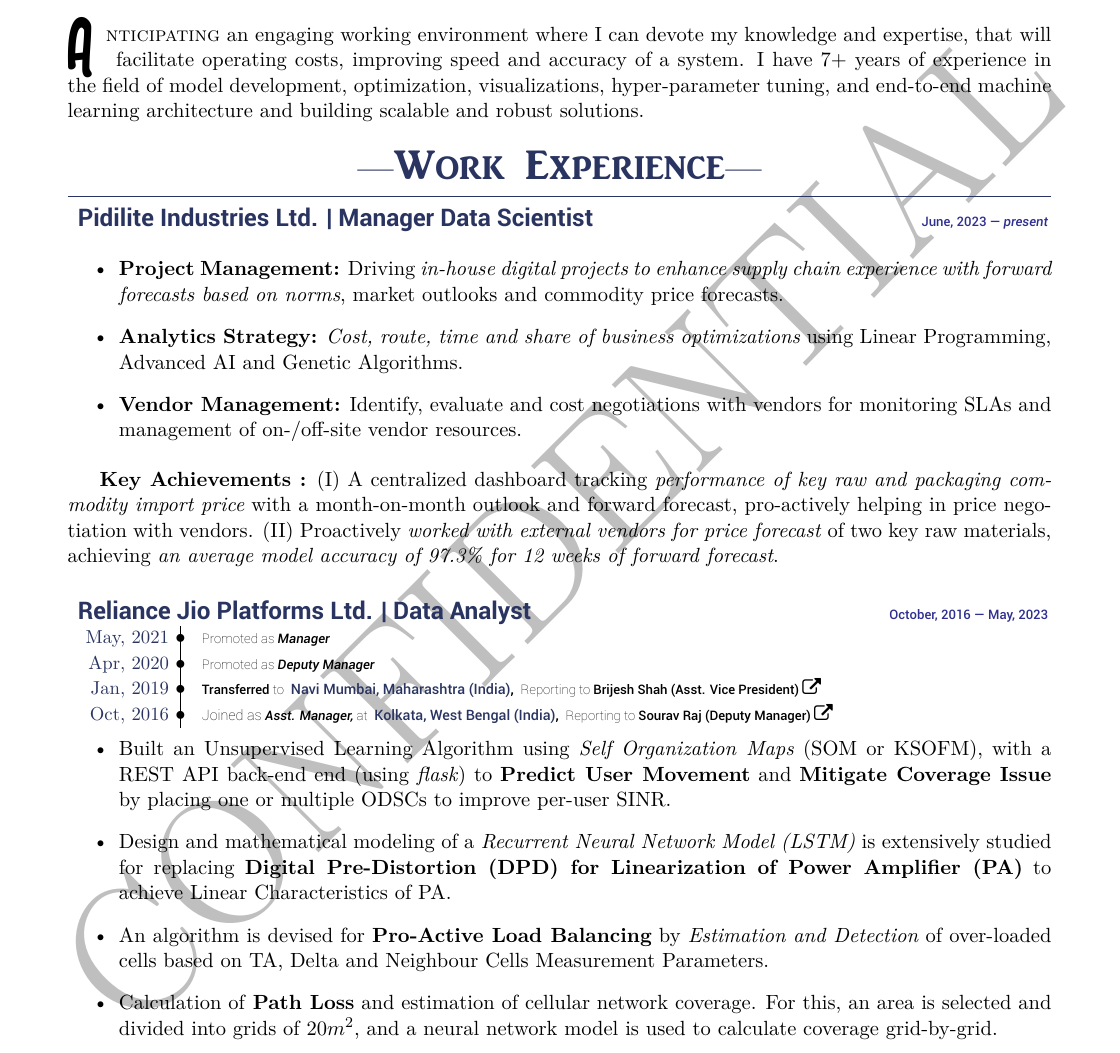
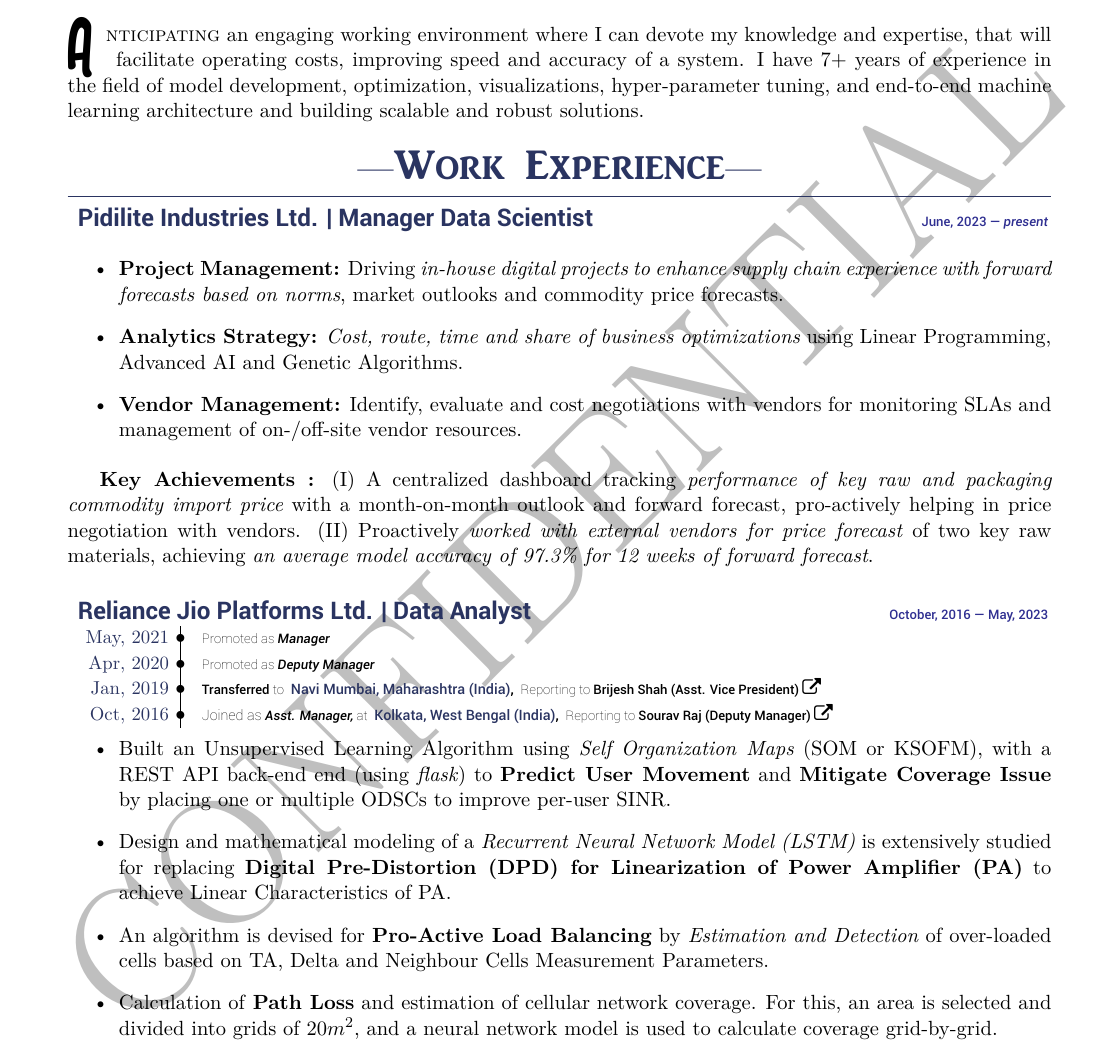
Before and after one commit to ZenithClown/minimalist-resume, a LaTeX document (main.tex, which reads PackageConfig.tex): part of page 1 of 3, cut so that both start at the same text. Compiled offline with XeLaTeX.

Commit message:
🩹 add penalty for hyphens, no word hyphens settings in config

```diff
--- a/PackageConfig.tex
+++ b/PackageConfig.tex
@@ -9,6 +9,13 @@
 \SetWatermarkText{CONFIDENTIAL}
 \SetWatermarkScale{0.65}
 \SetWatermarkLightness{0.75}
+
+%%% CONFUGIRATION for PACKAGE: nohyphenat
+% remove all hyphens from document by setting a penalty
+\tolerance = 1
+\emergencystretch = \maxdimen
+\hyphenpenalty = 10000
+\hbadness = 10000
 
 %%% CONFIGURATION for PACKAGE: geometry
 \geometry{left = 1.27cm, right = 1.27cm, top = 1.9cm, bottom = 2.27cm}
```
Also changed, not shown: main.pdf.
